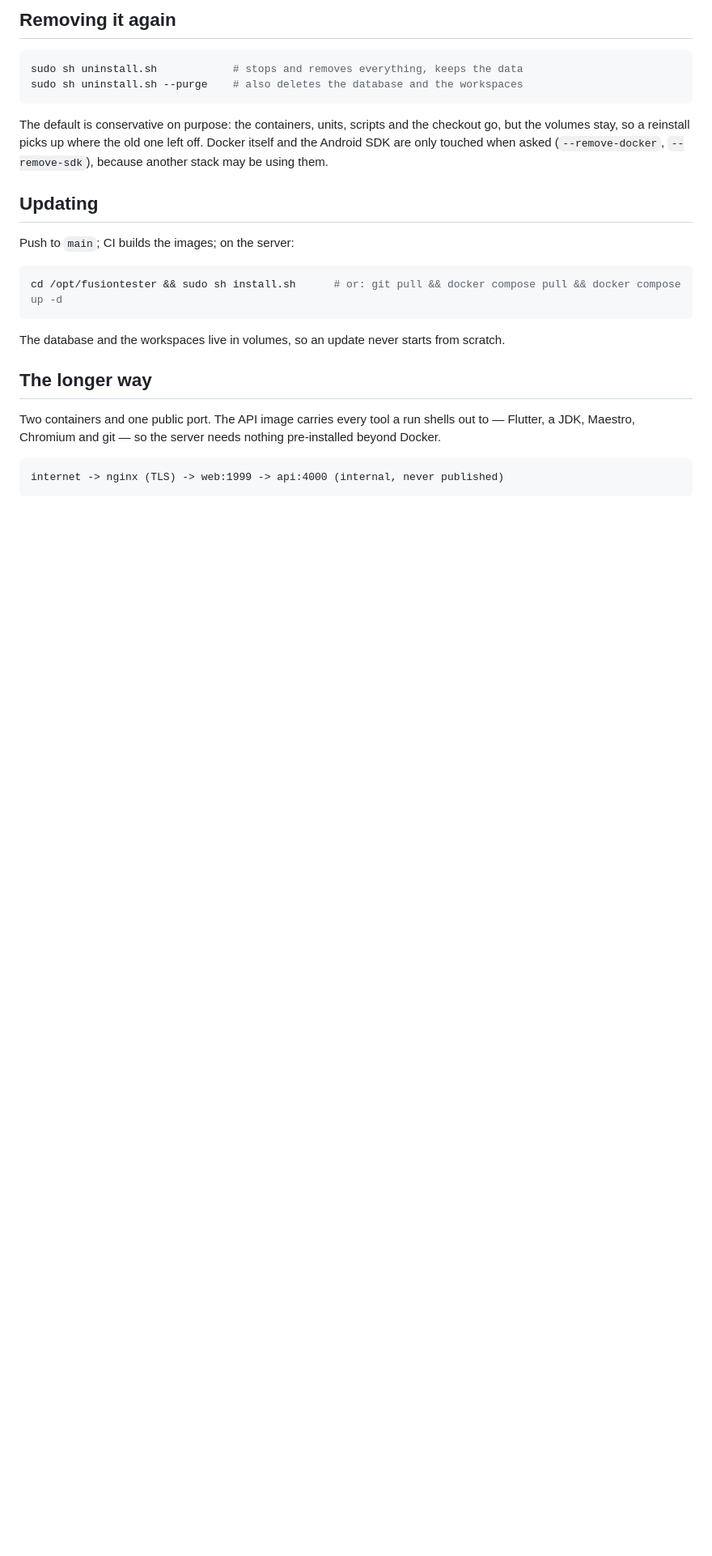
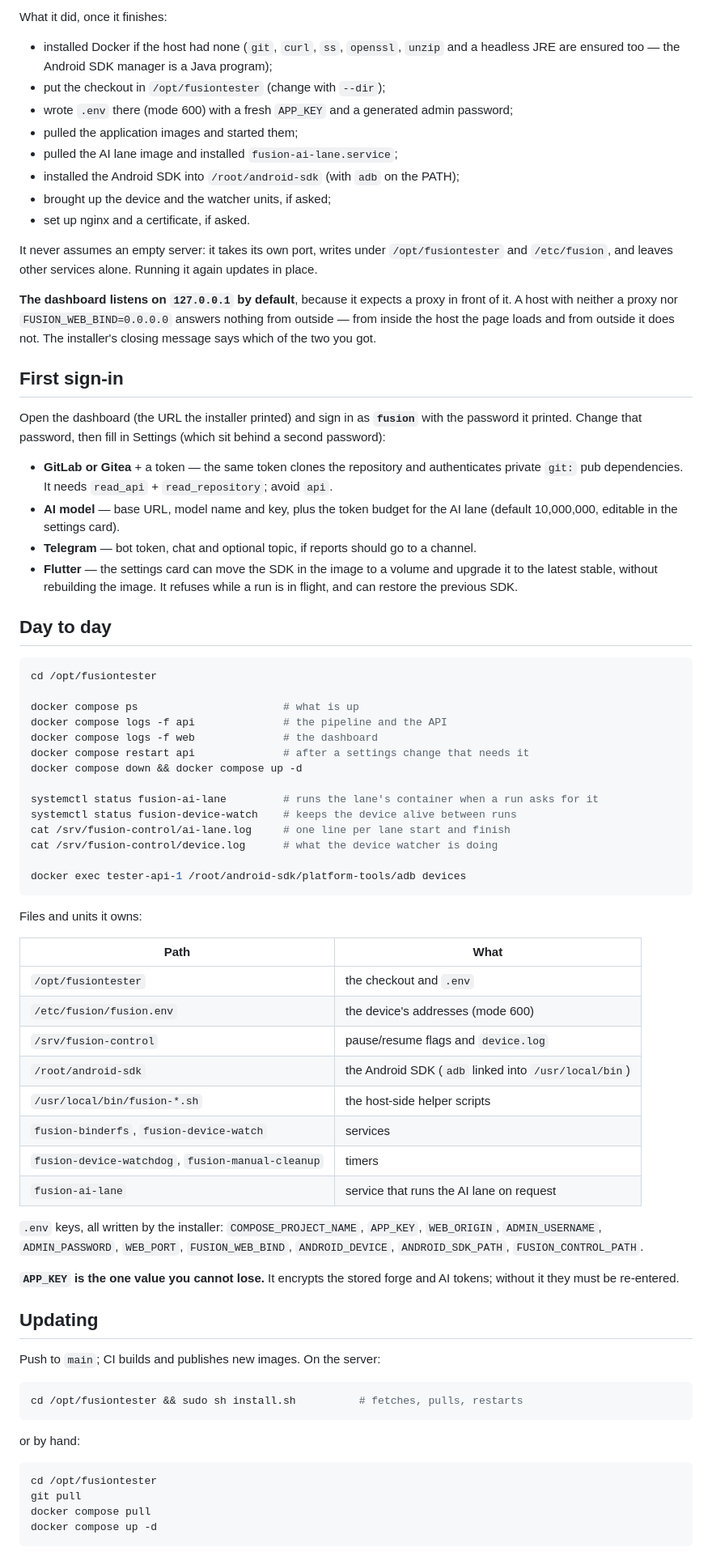
Before and after one commit to H-Azem/fusiontester, a Markdown page: DEPLOY.md, the part around one of its changes. Shown at 81% size. Rendered like a GitHub page; blank space fills up the shorter version.

````diff
--- a/DEPLOY.md
+++ b/DEPLOY.md
@@ -23,35 +85,93 @@ sudo sh install.sh --domain tester.example.com
 ```
 
-## Removing it again
+What it did, once it finishes:
+
+- installed Docker if the host had none (`git`, `curl`, `ss`, `openssl`, `unzip` and a
+  headless JRE are ensured too — the Android SDK manager is a Java program);
+- put the checkout in `/opt/fusiontester` (change with `--dir`);
+- wrote `.env` there (mode 600) with a fresh `APP_KEY` and a generated admin password;
+- pulled the application images and started them;
+- pulled the AI lane image and installed `fusion-ai-lane.service`;
+- installed the Android SDK into `/root/android-sdk` (with `adb` on the PATH);
+- brought up the device and the watcher units, if asked;
+- set up nginx and a certificate, if asked.
+
+It never assumes an empty server: it takes its own port, writes under `/opt/fusiontester`
+and `/etc/fusion`, and leaves other services alone. Running it again updates in place.
+
+**The dashboard listens on `127.0.0.1` by default**, because it expects a proxy in front of
+it. A host with neither a proxy nor `FUSION_WEB_BIND=0.0.0.0` answers nothing from outside
+— from inside the host the page loads and from outside it does not. The installer's closing
+message says which of the two you got.
+
+## First sign-in
+
+Open the dashboard (the URL the installer printed) and sign in as **`fusion`** with the
+password it printed. Change that password, then fill in Settings (which sit behind a second
+password):
+
+- **GitLab or Gitea** + a token — the same token clones the repository and authenticates
+  private `git:` pub dependencies. It needs `read_api` + `read_repository`; avoid `api`.
+- **AI model** — base URL, model name and key, plus the token budget for the AI lane
+  (default 10,000,000, editable in the settings card).
+- **Telegram** — bot token, chat and optional topic, if reports should go to a channel.
+- **Flutter** — the settings card can move the SDK in the image to a volume and upgrade it
+  to the latest stable, without rebuilding the image. It refuses while a run is in flight,
+  and can restore the previous SDK.
+
+## Day to day
 
 ```bash
-sudo sh uninstall.sh            # stops and removes everything, keeps the data
-sudo sh uninstall.sh --purge    # also deletes the database and the workspaces
+cd /opt/fusiontester
+
+docker compose ps                       # what is up
+docker compose logs -f api              # the pipeline and the API
+docker compose logs -f web              # the dashboard
+docker compose restart api              # after a settings change that needs it
+docker compose down && docker compose up -d
+
+systemctl status fusion-ai-lane         # runs the lane's container when a run asks for it
+systemctl status fusion-device-watch    # keeps the device alive between runs
+cat /srv/fusion-control/ai-lane.log     # one line per lane start and finish
+cat /srv/fusion-control/device.log      # what the device watcher is doing
+
+docker exec tester-api-1 /root/android-sdk/platform-tools/adb devices
 ```
 
-The default is conservative on purpose: the containers, units, scripts and the
-checkout go, but the volumes stay, so a reinstall picks up where the old one left
-off. Docker itself and the Android SDK are only touched when asked
-(`--remove-docker`, `--remove-sdk`), because another stack may be using them.
+Files and units it owns:
+
+| Path | What |
+| --- | --- |
+| `/opt/fusiontester` | the checkout and `.env` |
+| `/etc/fusion/fusion.env` | the device's addresses (mode 600) |
+| `/srv/fusion-control` | pause/resume flags and `device.log` |
+| `/root/android-sdk` | the Android SDK (`adb` linked into `/usr/local/bin`) |
+| `/usr/local/bin/fusion-*.sh` | the host-side helper scripts |
+| `fusion-binderfs`, `fusion-device-watch` | services |
+| `fusion-device-watchdog`, `fusion-manual-cleanup` | timers |
+| `fusion-ai-lane` | service that runs the AI lane on request |
+
+`.env` keys, all written by the installer: `COMPOSE_PROJECT_NAME`, `APP_KEY`,
+`WEB_ORIGIN`, `ADMIN_USERNAME`, `ADMIN_PASSWORD`, `WEB_PORT`, `FUSION_WEB_BIND`,
+`ANDROID_DEVICE`, `ANDROID_SDK_PATH`, `FUSION_CONTROL_PATH`.
+
+**`APP_KEY` is the one value you cannot lose.** It encrypts the stored forge and AI tokens;
+without it they must be re-entered.
 
 ## Updating
 
-Push to `main`; CI builds the images; on the server:
+Push to `main`; CI builds and publishes new images. On the server:
 
 ```bash
-cd /opt/fusiontester && sudo sh install.sh      # or: git pull && docker compose pull && docker compose up -d
+cd /opt/fusiontester && sudo sh install.sh          # fetches, pulls, restarts
 ```
 
-The database and the workspaces live in volumes, so an update never starts from
-scratch.
+or by hand:
 
-## The longer way
-
-Two containers and one public port. The API image carries every tool a run
-shells out to — Flutter, a JDK, Maestro, Chromium and git — so the server needs
-nothing pre-installed beyond Docker.
-
-```
-internet -> nginx (TLS) -> web:1999 -> api:4000 (internal, never published)
+```bash
+cd /opt/fusiontester
+git pull
+docker compose pull
+docker compose up -d
 ```
 
````
Also changed, not shown: other parts of DEPLOY.md (+182 -206 lines).
